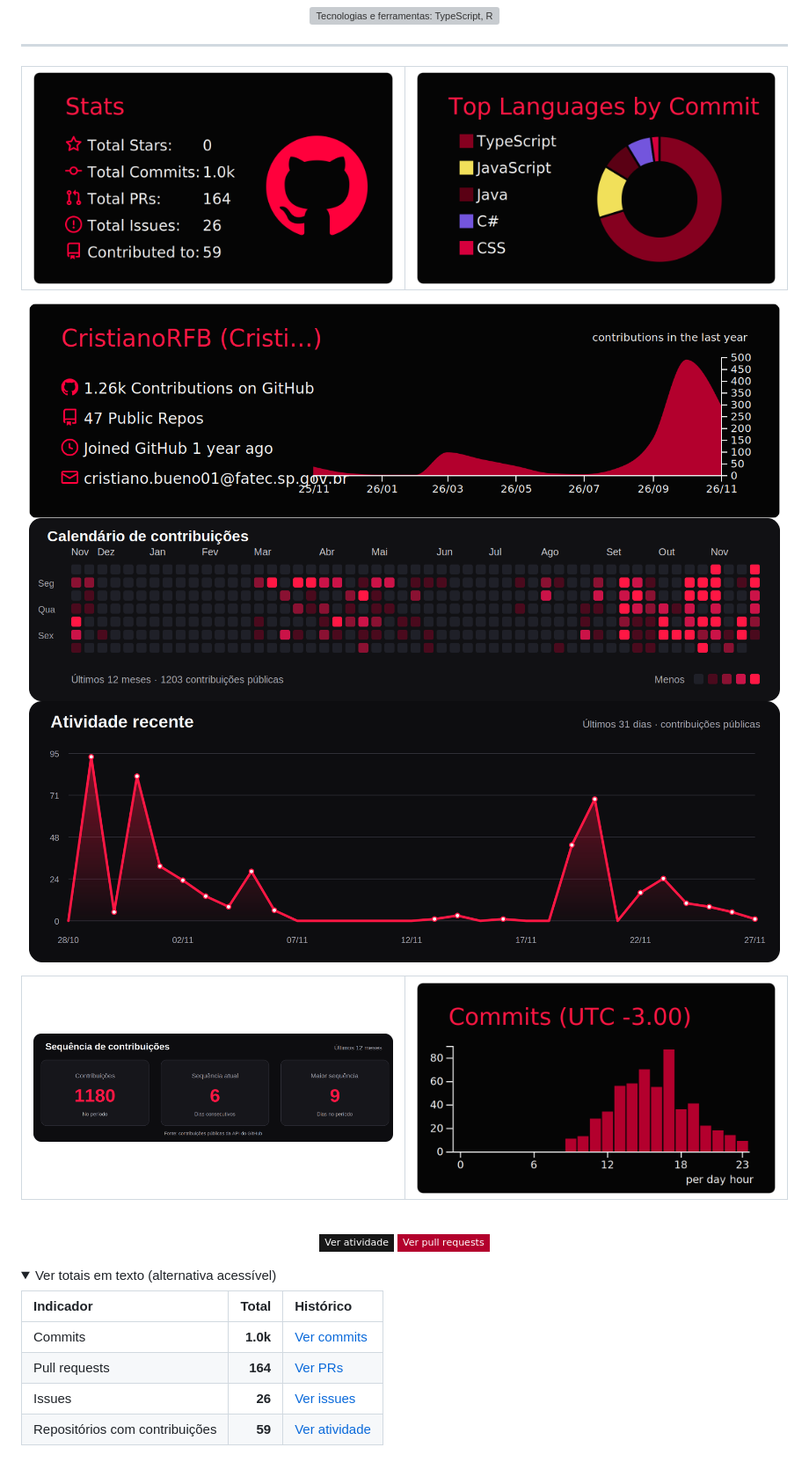
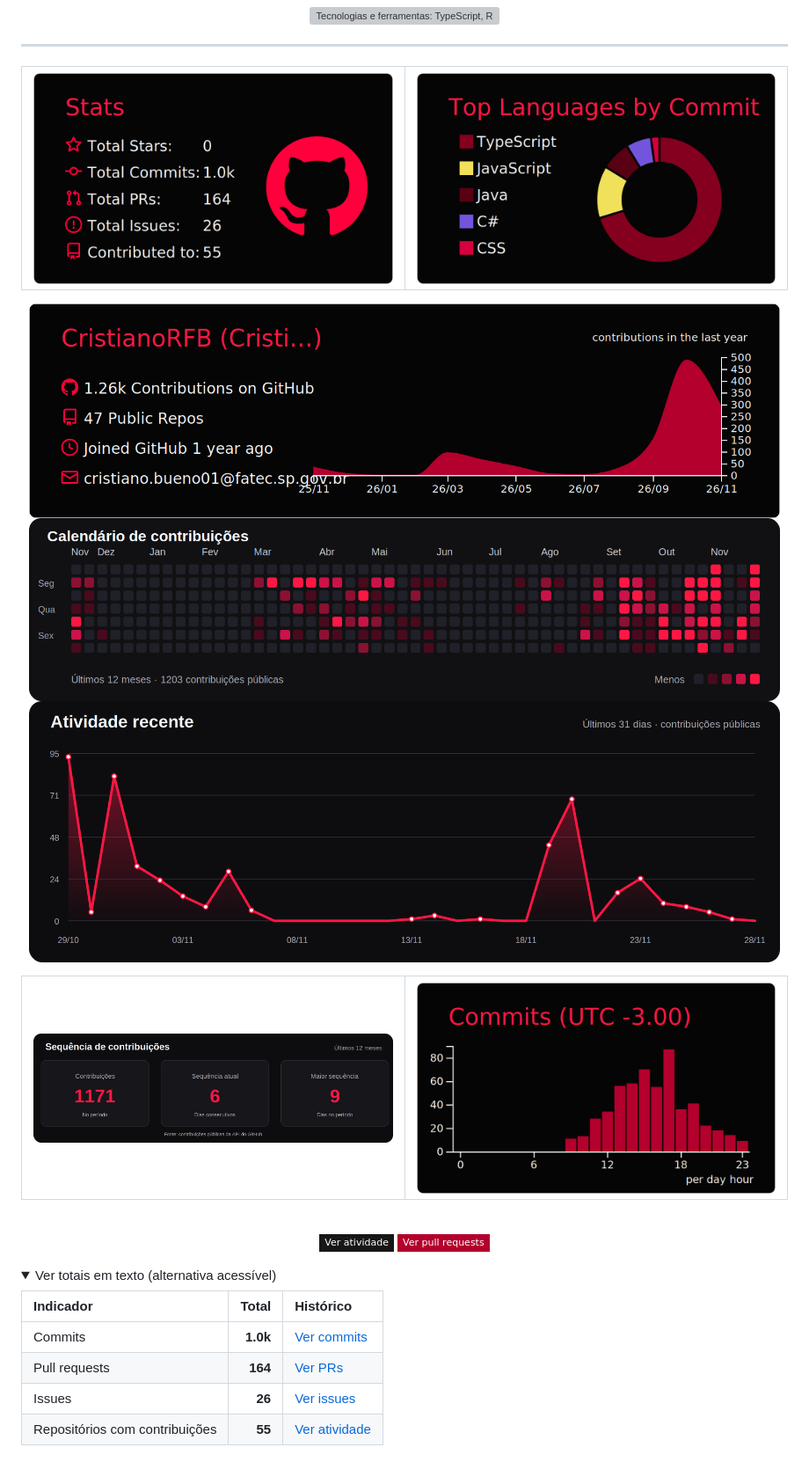
Before and after one commit to CristianoRFB/CristianoRFB, a Markdown page: README.md, the part around one of its changes. Shown at 88% size. Drawn GitHub-style; pictures changed too: assets/activity-graph.png, assets/contribution-calendar.png, assets/stats.png; folded sections open; badges without logos; grey boxes are pictures that could not be loaded.

Commit message:
Atualiza estatísticas do perfil

```diff
--- a/README.md
+++ b/README.md
@@ -33,21 +33,21 @@
 
 <table>
 <tr>
-<td width="50%" align="center"><img src="https://raw.githubusercontent.com/CristianoRFB/CristianoRFB/main/assets/stats.png?v=20261127" width="100%" alt="Cartão atualizado de commits, pull requests, issues e repositórios com contribuições" /></td>
-<td width="50%" align="center"><img src="https://raw.githubusercontent.com/CristianoRFB/CristianoRFB/main/assets/languages.png?v=20261127" width="100%" alt="Linguagens mais utilizadas nos commits" /></td>
+<td width="50%" align="center"><img src="https://raw.githubusercontent.com/CristianoRFB/CristianoRFB/main/assets/stats.png?v=20261128" width="100%" alt="Cartão atualizado de commits, pull requests, issues e repositórios com contribuições" /></td>
+<td width="50%" align="center"><img src="https://raw.githubusercontent.com/CristianoRFB/CristianoRFB/main/assets/languages.png?v=20261128" width="100%" alt="Linguagens mais utilizadas nos commits" /></td>
 </tr>
 </table>
 
-<img src="https://raw.githubusercontent.com/CristianoRFB/CristianoRFB/main/assets/contributions.png?v=20261127" width="98%" alt="Gráfico de contribuições e atividade no GitHub" />
-<a href="https://github.com/CristianoRFB?tab=overview"><img src="https://raw.githubusercontent.com/CristianoRFB/CristianoRFB/main/assets/contribution-calendar.png?v=20261127" width="98%" alt="Calendário de contribuições de CristianoRFB: quadrados por dia, em tons de vermelho segundo a atividade" /></a>
+<img src="https://raw.githubusercontent.com/CristianoRFB/CristianoRFB/main/assets/contributions.png?v=20261128" width="98%" alt="Gráfico de contribuições e atividade no GitHub" />
+<a href="https://github.com/CristianoRFB?tab=overview"><img src="https://raw.githubusercontent.com/CristianoRFB/CristianoRFB/main/assets/contribution-calendar.png?v=20261128" width="98%" alt="Calendário de contribuições de CristianoRFB: quadrados por dia, em tons de vermelho segundo a atividade" /></a>
 
 <!-- RFB VISUAL STATS: três complementos, sem substituir os gráficos existentes -->
-<a href="https://github.com/CristianoRFB?tab=overview"><img src="https://raw.githubusercontent.com/CristianoRFB/CristianoRFB/main/assets/activity-graph.png?v=20261127" width="98%" alt="Gráfico de atividade do GitHub de CristianoRFB nos últimos 31 dias, com linha vermelha sobre fundo preto" /></a>
+<a href="https://github.com/CristianoRFB?tab=overview"><img src="https://raw.githubusercontent.com/CristianoRFB/CristianoRFB/main/assets/activity-graph.png?v=20261128" width="98%" alt="Gráfico de atividade do GitHub de CristianoRFB nos últimos 31 dias, com linha vermelha sobre fundo preto" /></a>
 
 <table>
 <tr>
-<td width="50%" align="center"><a href="https://github.com/CristianoRFB?tab=overview"><img src="https://raw.githubusercontent.com/CristianoRFB/CristianoRFB/main/assets/streak-card.png?v=20261127" width="100%" alt="Sequência atual e maior sequência de dias com contribuições públicas de CristianoRFB nos últimos 12 meses" /></a></td>
-<td width="50%" align="center"><a href="https://github.com/CristianoRFB?tab=overview"><img src="https://raw.githubusercontent.com/CristianoRFB/CristianoRFB/main/assets/productive-time.png?v=20261127" width="100%" alt="Horários de maior atividade de CristianoRFB no GitHub, ajustados para UTC menos 3" /></a></td>
+<td width="50%" align="center"><a href="https://github.com/CristianoRFB?tab=overview"><img src="https://raw.githubusercontent.com/CristianoRFB/CristianoRFB/main/assets/streak-card.png?v=20261128" width="100%" alt="Sequência atual e maior sequência de dias com contribuições públicas de CristianoRFB nos últimos 12 meses" /></a></td>
+<td width="50%" align="center"><a href="https://github.com/CristianoRFB?tab=overview"><img src="https://raw.githubusercontent.com/CristianoRFB/CristianoRFB/main/assets/productive-time.png?v=20261128" width="100%" alt="Horários de maior atividade de CristianoRFB no GitHub, ajustados para UTC menos 3" /></a></td>
 </tr>
 </table>
 <!-- /RFB VISUAL STATS -->
@@ -69,5 +69,5 @@
 | Commits | **1.0k** | [Ver commits](https://github.com/search?q=author%3ACristianoRFB&type=commits) |
 | Pull requests | **164** | [Ver PRs](https://github.com/search?q=author%3ACristianoRFB&type=pullrequests) |
 | Issues | **26** | [Ver issues](https://github.com/search?q=author%3ACristianoRFB&type=issues) |
-| Repositórios com contribuições | **59** | [Ver atividade](https://github.com/CristianoRFB?tab=overview) |
+| Repositórios com contribuições | **55** | [Ver atividade](https://github.com/CristianoRFB?tab=overview) |
 
```
Also changed, not shown: other parts of README.md (+1 -1 lines), 2 other files.
